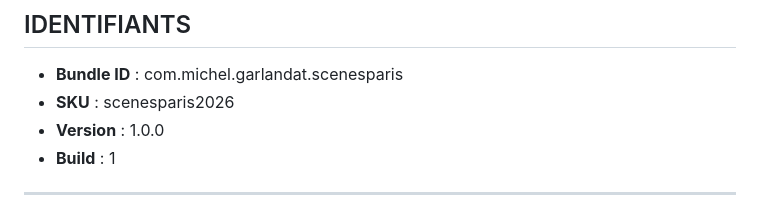
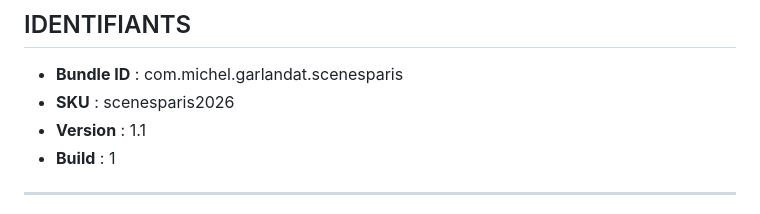
Before and after one commit to migapple/Scenes-Paris, a Markdown page: README.md, the part around the change. Drawn GitHub-style.

Commit message:
Update version number to 1.1 in README

```diff
--- a/README.md
+++ b/README.md
@@ -9,7 +9,7 @@ Les grandes scènes de Paris
 
 - **Bundle ID** : com.michel.garlandat.scenesparis
 - **SKU** : scenesparis2026
-- **Version** : 1.0.0
+- **Version** : 1.1
 - **Build** : 1
 
 ---
```
